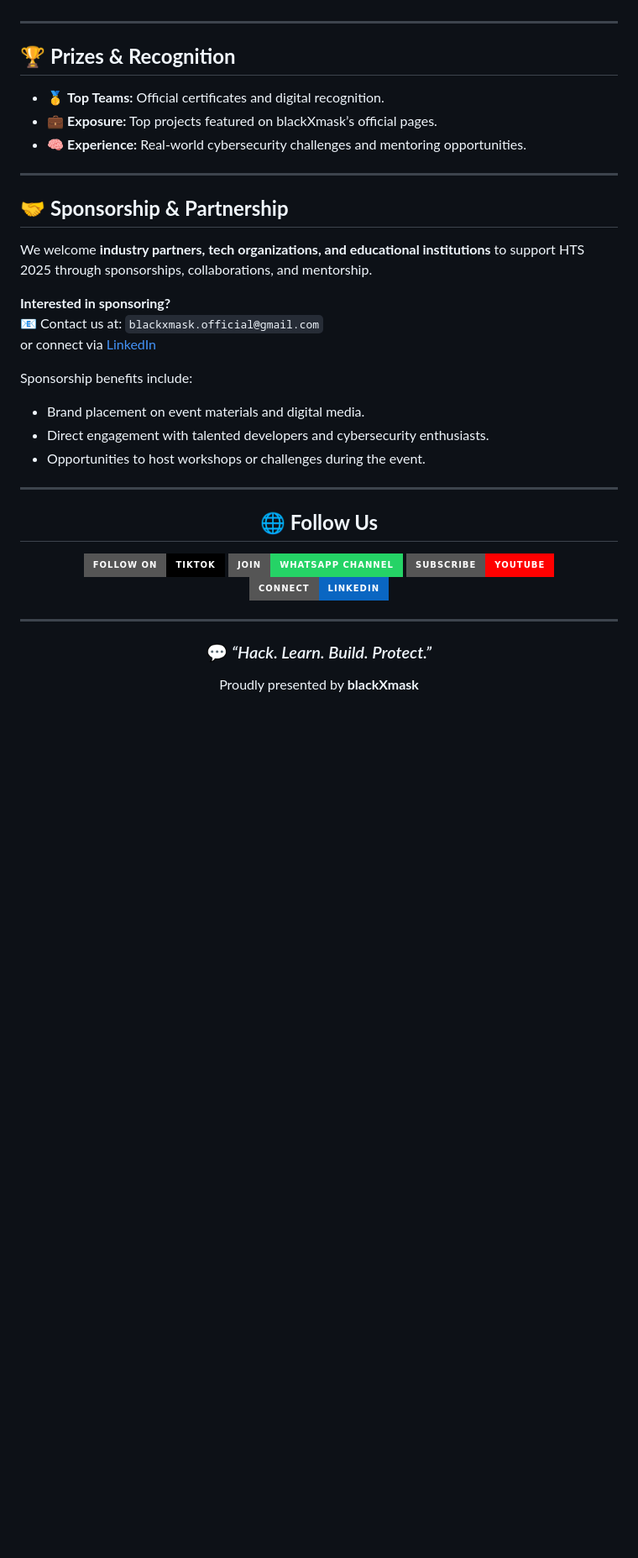
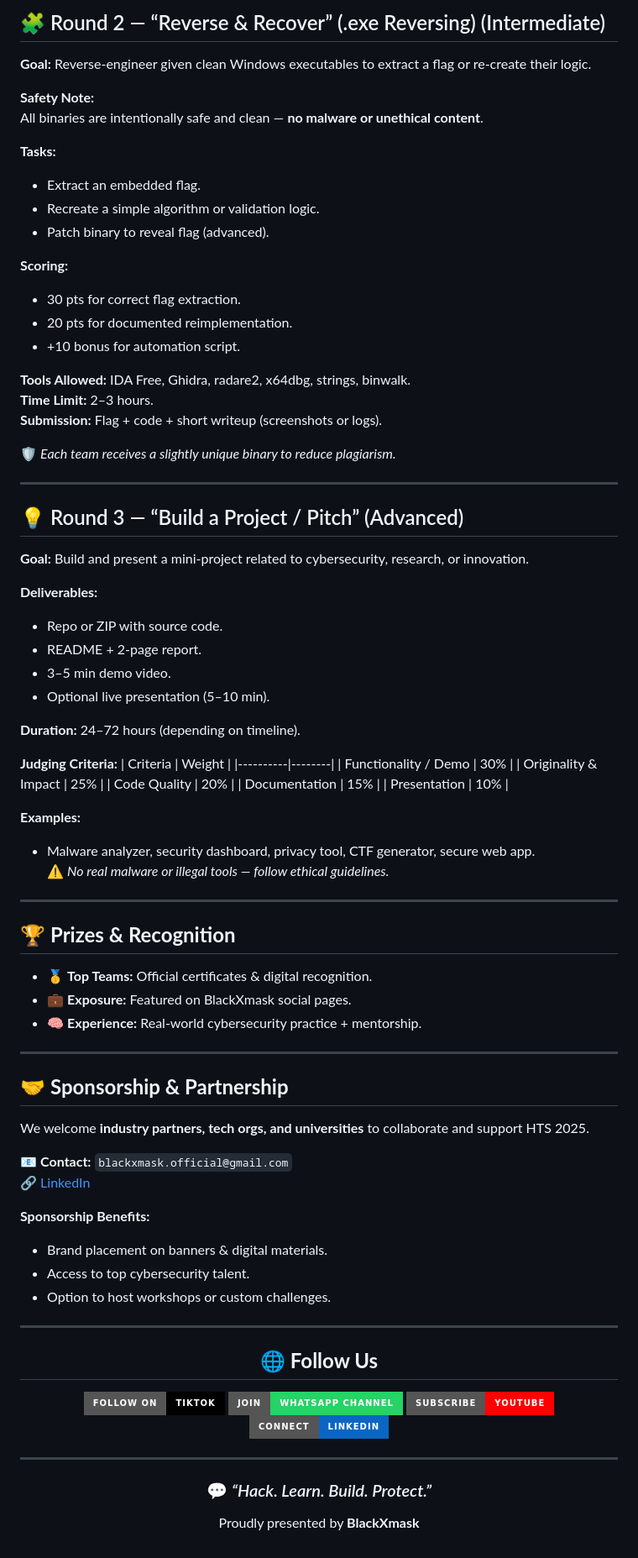
Before and after one commit to blackXmask/HTS-2025, a Markdown page: README.md, the part around the change printed below. Shown: that part at 84% size. GitHub-like rendering; badges without logos; blank space fills up the shorter version.

```diff
--- a/README.md
+++ b/README.md
@@ -82,26 +99,74 @@ Our mission is to empower individuals to solve real-world problems, build secure
+## 🧩 Round 2 — “Reverse & Recover” (.exe Reversing) (Intermediate)
+
+**Goal:** Reverse-engineer given clean Windows executables to extract a flag or re-create their logic.
+
+**Safety Note:**
+All binaries are intentionally safe and clean — **no malware or unethical content**.
+
+**Tasks:**
+- Extract an embedded flag.
+- Recreate a simple algorithm or validation logic.
+- Patch binary to reveal flag (advanced).
+
+**Scoring:**
+- 30 pts for correct flag extraction.
+- 20 pts for documented reimplementation.
+- +10 bonus for automation script.
+
+**Tools Allowed:** IDA Free, Ghidra, radare2, x64dbg, strings, binwalk.
+**Time Limit:** 2–3 hours.
+**Submission:** Flag + code + short writeup (screenshots or logs).
+
+🛡️ *Each team receives a slightly unique binary to reduce plagiarism.*
+
+---
+
+## 💡 Round 3 — “Build a Project / Pitch” (Advanced)
+
+**Goal:** Build and present a mini-project related to cybersecurity, research, or innovation.
+
+**Deliverables:**
+- Repo or ZIP with source code.
+- README + 2-page report.
+- 3–5 min demo video.
+- Optional live presentation (5–10 min).
+
+**Duration:** 24–72 hours (depending on timeline).
+
+**Judging Criteria:**
+| Criteria | Weight |
+|----------|--------|
+| Functionality / Demo | 30% |
+| Originality & Impact | 25% |
+| Code Quality | 20% |
+| Documentation | 15% |
+| Presentation | 10% |
+
+**Examples:**
+- Malware analyzer, security dashboard, privacy tool, CTF generator, secure web app.
+⚠️ *No real malware or illegal tools — follow ethical guidelines.*
 
 ---
 
 ## 🏆 **Prizes & Recognition**
 
-- 🥇 **Top Teams:** Official certificates and digital recognition.
-- 💼 **Exposure:** Top projects featured on blackXmask’s official pages.
-- 🧠 **Experience:** Real-world cybersecurity challenges and mentoring opportunities.
+- 🥇 **Top Teams:** Official certificates & digital recognition.
+- 💼 **Exposure:** Featured on BlackXmask social pages.
+- 🧠 **Experience:** Real-world cybersecurity practice + mentorship.
 
 ---
 
 ## 🤝 **Sponsorship & Partnership**
 
-We welcome **industry partners, tech organizations, and educational institutions** to support HTS 2025 through sponsorships, collaborations, and mentorship.
+We welcome **industry partners, tech orgs, and universities** to collaborate and support HTS 2025.
 
-**Interested in sponsoring?**
-📧 Contact us at: `blackxmask.official@gmail.com`
-or connect via [LinkedIn](https://www.linkedin.com/in/abdullah-as-12s2005)
+📧 **Contact:** `blackxmask.official@gmail.com`
+🔗 [LinkedIn](https://www.linkedin.com/in/abdullah-as-12s2005)
 
-Sponsorship benefits include:
-- Brand placement on event materials and digital media.
-- Direct engagement with talented developers and cybersecurity enthusiasts.
-- Opportunities to host workshops or challenges during the event.
+**Sponsorship Benefits:**
+- Brand placement on banners & digital materials.
+- Access to top cybersecurity talent.
+- Option to host workshops or custom challenges.
 
 ---
 
@@ -117,6 +182,6 @@ Sponsorship benefits include:
 ---
 
 ### 💬 *“Hack. Learn. Build. Protect.”*
-Proudly presented by **blackXmask**
+Proudly presented by **BlackXmask**
 
 </div>
```
Also changed, not shown: other parts of README.md (+54 -37 lines).
